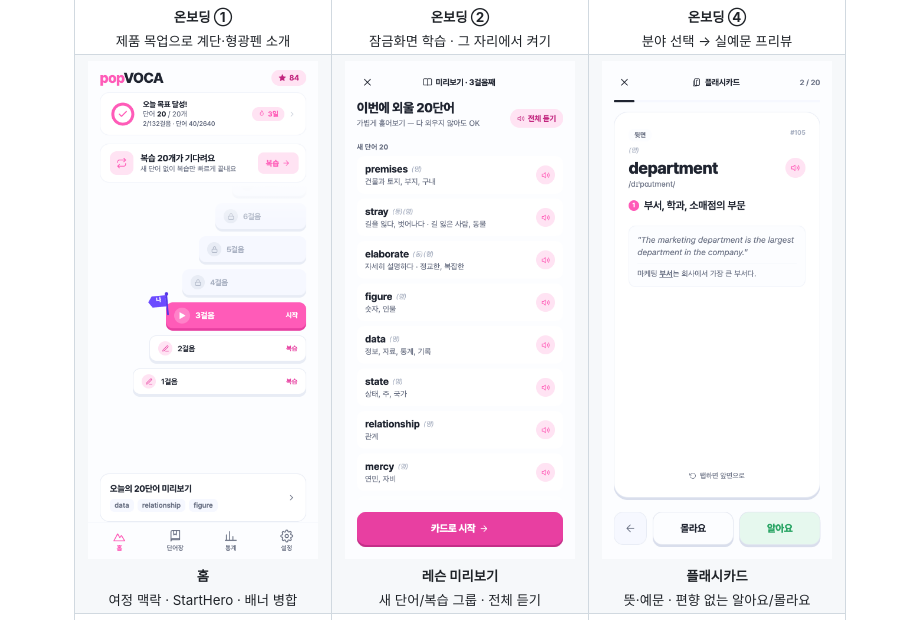
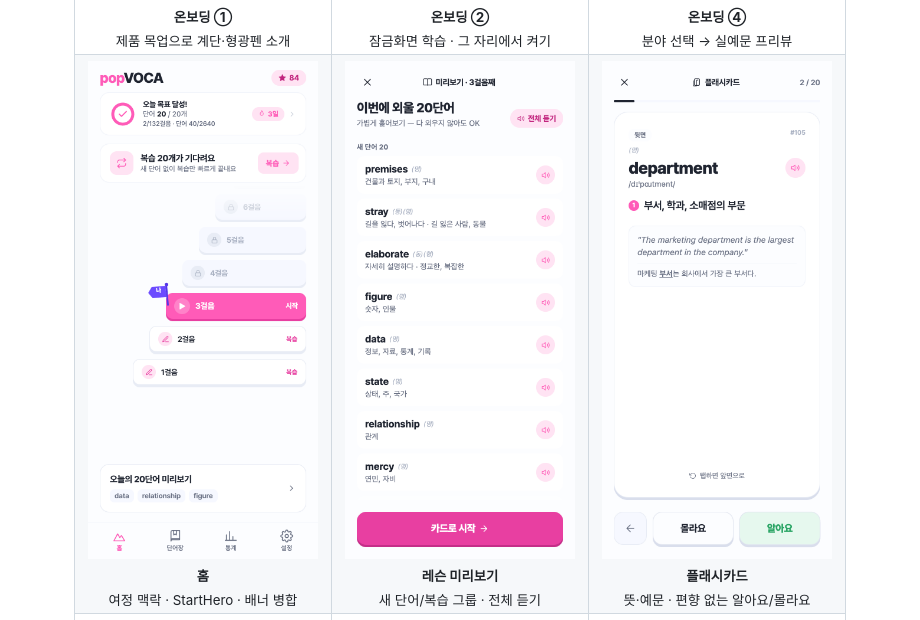
Before and after one commit to junehojo/popVOCA, a Markdown page: README.md, the part around the change. GitHub-like rendering; pictures changed too: docs/screenshots/home-2.png (deleted), docs/screenshots/home-3.png (added).

```diff
--- a/README.md
+++ b/README.md
@@ -280,7 +280,7 @@ node vocapop-app/scripts/generate-domain-pack.js --domain dev --to 100
     <td align="center"><img src="docs/screenshots/onboarding-domain.png" width="230" alt="온보딩 · 도메인 선택"/><br/><sub><b>온보딩 ④</b><br/>분야 선택 → 실예문 프리뷰</sub></td>
   </tr>
   <tr>
-    <td align="center"><img src="docs/screenshots/home-2.png" width="230" alt="홈 · 계단 진도"/><br/><sub><b>홈</b><br/>여정 맥락 · StartHero · 배너 병합</sub></td>
+    <td align="center"><img src="docs/screenshots/home-3.png" width="230" alt="홈 · 계단 진도"/><br/><sub><b>홈</b><br/>여정 맥락 · StartHero · 배너 병합</sub></td>
     <td align="center"><img src="docs/screenshots/lesson-preview.png" width="230" alt="레슨 미리보기"/><br/><sub><b>레슨 미리보기</b><br/>새 단어/복습 그룹 · 전체 듣기</sub></td>
     <td align="center"><img src="docs/screenshots/flashcard-back-2.png" width="230" alt="플래시카드 뒷면"/><br/><sub><b>플래시카드</b><br/>뜻·예문 · 편향 없는 알아요/몰라요</sub></td>
   </tr>
```
Also changed, not shown: 1 other file.
